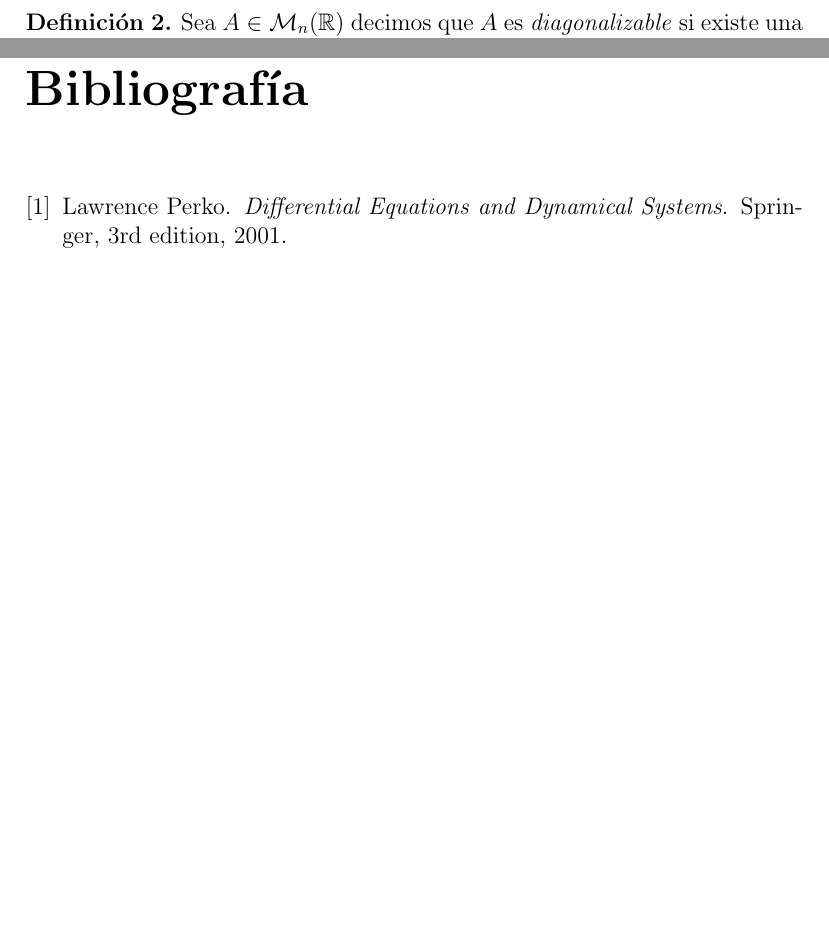
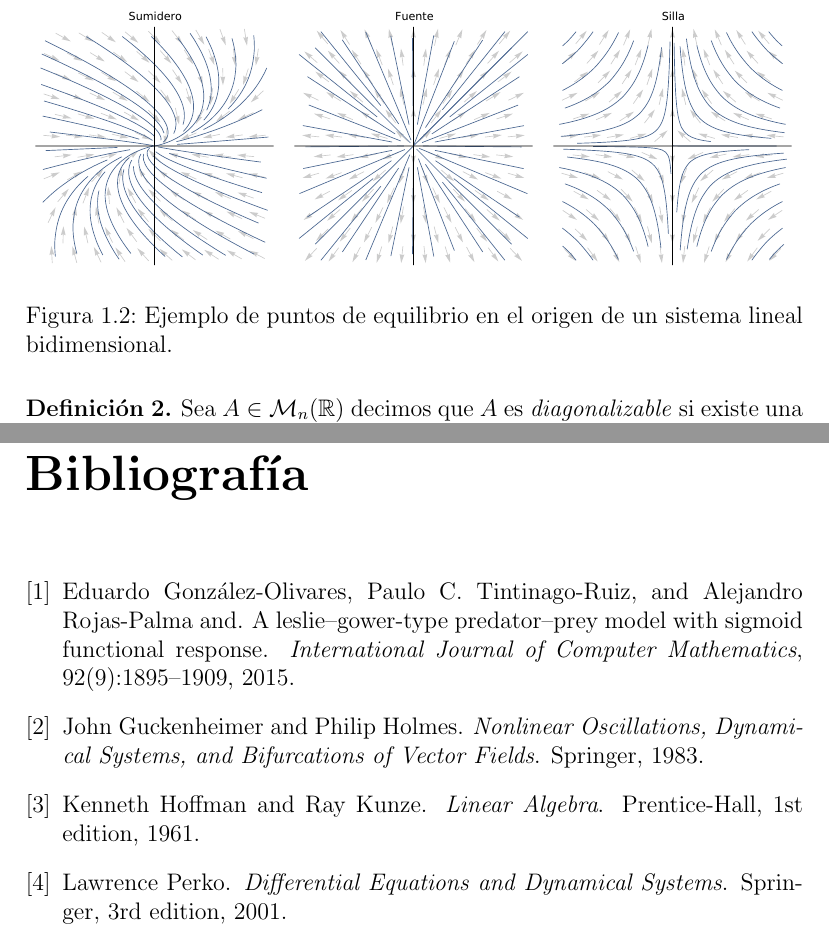
Before and after one commit to Skrap127/PG_Predator-prey_model, a LaTeX book (main.tex, which reads preliminares.tex, referencias.bib): two parts of pages 9 and 11 of 11, joined at a grey line, cut at the place of the change, the shorter picture padded with empty space. Compiled offline with pdfLaTeX.

Commit message:
Se añade gráfico

```diff
--- a/preliminares.tex
+++ b/preliminares.tex
@@ -195,3 +195,10 @@
    \defi{} Un punto $x_{0} \in \Rn$ es llamado un \textit{punto de equilibrio} o \textit{punto crítico} de \eqref{eq: sisAut} si $f(x_{0})=0$. Un punto crítico $x_{0}$ es llamado un \textit{punto de equilibrio hiperbólico} de \eqref{eq: sisAut} si ningúno de los valores propios de la matriz jacobiana $Df(x_{0})$ tiene parte real cero. El sistema lineal \eqref{eq: sisLinAuto} con la matriz $A = Df(x_{0})$ es llamado la \textit{linealización} de \eqref{eq: sisAut} en el punto $x_{0}$.
 
    \defi{} Un punto $x_{0} \in \Rn$ es llamado un \textit{sumidero} si todos los valores propios de la matriz jacobiana $Df(x_{0})$ tienen parte real negativa; es llamado una \textit{fuente} si todos los valores propios de la matriz $Df(x_{0})$ tienen parte real positiva; y es llamado un \textit{punto silla} si es un punto de equilibrio hiperbólico y $Df(x_{0})$ tiene al menos un valor propio con parte real positiva y al menos un valor propio con parte real negativa.
+
+   \begin{figure}
+     \centering
+     \includegraphics[width=1\textwidth]{img/EquilibriumPoints.pdf}
+     \caption{Ejemplo de puntos de equilibrio en el origen de un sistema lineal bidimensional.}
+     \label{fig: EquilibriumPoints}
+   \end{figure}
--- a/referencias.bib
+++ b/referencias.bib
@@ -0,0 +1,8 @@
+@article{articulo,
+	author = {Eduardo González-Olivares and Paulo C. Tintinago-Ruiz and Alejandro Rojas-Palma and},
+	title = {A Leslie–Gower-type predator–prey model with sigmoid functional response},
+	journal = {International Journal of Computer Mathematics},
+	volume = {92},
+	number = {9},
+	pages = {1895--1909},
+	year = {2015},
@@ -14,3 +28,19 @@
 	edition   = {3rd},
 	isbn      = {978-0387951164}
 }
+
+@book{guckenheimer1983,
+	author    = {John Guckenheimer and Philip Holmes},
+	title     = {Nonlinear Oscillations, Dynamical Systems, and Bifurcations of Vector Fields},
+	publisher = {Springer},
+	year      = {1983},
+	isbn      = {978-0387908199}
+}
+
+@book{hoffman1961linear,
+	title={Linear Algebra},
+	author={Kenneth Hoffman and Ray Kunze},
+	year={1961},
+	publisher={Prentice-Hall},
+	edition={1st},
+}
```
Also changed, not shown: ref.bib (+22 -0 lines), img/EquilibriumPoints.pdf (added), main.pdf, referencias.bib (6 more changed lines), 1 other file.
